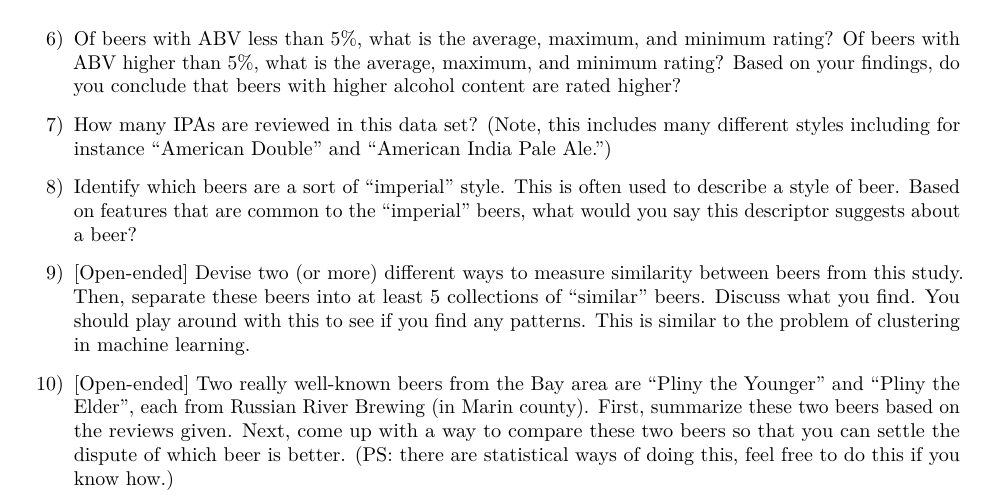
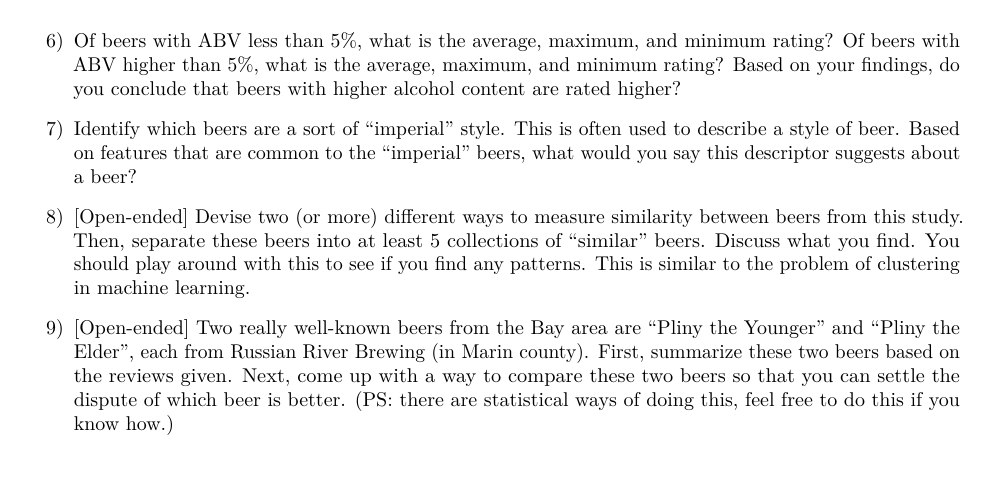
Before and after one commit to jdwilson4/Intro-Data-Science, an R Markdown document (Code_Demonstrations/Case Study 1/Beer_Analysis.Rmd): part of the page, cut so that both start at the same text, the shorter picture padded with empty space. The pictures show the output file Code_Demonstrations/Case Study 1/Beer_Analysis.pdf that the author committed with the source.

Commit message:
Removed question 7 from Beer Analysis Case Study

```diff
--- a/Code_Demonstrations/Case Study 1/Beer_Analysis.Rmd
+++ b/Code_Demonstrations/Case Study 1/Beer_Analysis.Rmd
@@ -28,10 +28,8 @@
 
 6) Of beers with ABV less than 5%, what is the average, maximum, and minimum rating? Of beers with ABV higher than 5%, what is the average, maximum, and minimum rating? Based on your findings, do you conclude that beers with higher alcohol content are rated higher?
 
-7) How many IPAs are reviewed in this data set? (Note, this includes many different styles including for instance "American Double" and "American India Pale Ale.")
+7) Identify which beers are a sort of "imperial" style. This is often used to describe a style of beer. Based on features that are common to the "imperial" beers, what would you say this descriptor suggests about a beer?
 
-8) Identify which beers are a sort of "imperial" style. This is often used to describe a style of beer. Based on features that are common to the "imperial" beers, what would you say this descriptor suggests about a beer?
+8) [Open-ended] Devise two (or more) different ways to measure similarity between beers from this study. Then, separate these beers into at least 5 collections of "similar" beers. Discuss what you find. You should play around with this to see if you find any patterns. This is similar to the problem of clustering in machine learning.
 
-9) [Open-ended] Devise two (or more) different ways to measure similarity between beers from this study. Then, separate these beers into at least 5 collections of "similar" beers. Discuss what you find. You should play around with this to see if you find any patterns. This is similar to the problem of clustering in machine learning.
-
-10) [Open-ended] Two really well-known beers from the Bay area are "Pliny the Younger" and "Pliny the Elder", each from Russian River Brewing (in Marin county). First, summarize these two beers based on the reviews given. Next, come up with a way to compare these two beers so that you can settle the dispute of which beer is better. (PS: there are statistical ways of doing this, feel free to do this if you know how.)
+9) [Open-ended] Two really well-known beers from the Bay area are "Pliny the Younger" and "Pliny the Elder", each from Russian River Brewing (in Marin county). First, summarize these two beers based on the reviews given. Next, come up with a way to compare these two beers so that you can settle the dispute of which beer is better. (PS: there are statistical ways of doing this, feel free to do this if you know how.)
```
Also changed, not shown: Code_Demonstrations/Case Study 1/Beer_Analysis.pdf, 2 other files.
